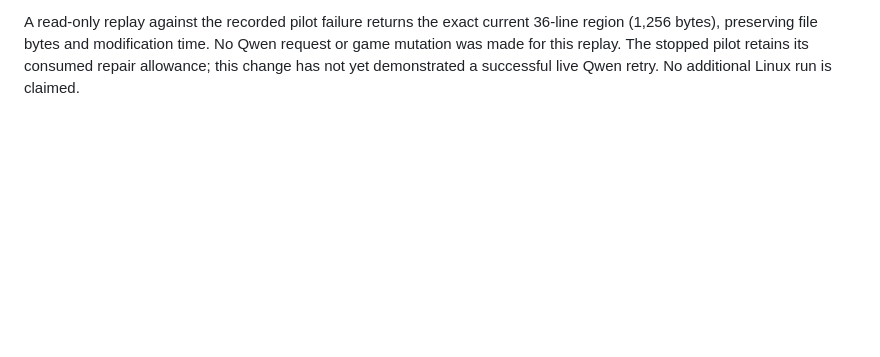
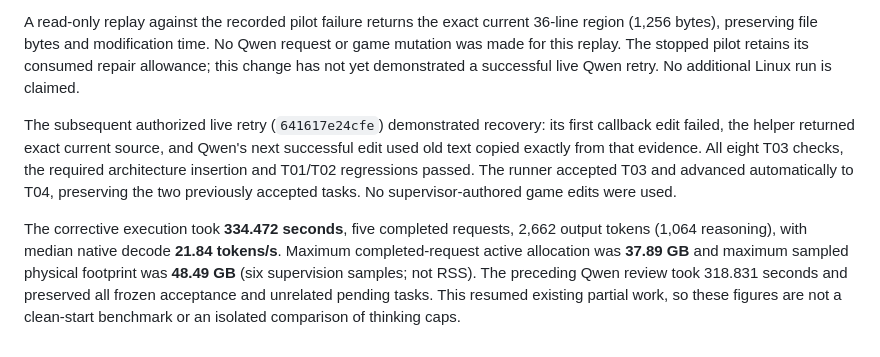
Before and after one commit to Prishvin/mypi, a Markdown page: VALIDATION.md, the part around the change. Rendered like a GitHub page; blank space fills up the shorter version.

Commit message:
Record successful live Qwen edit recovery

```diff
--- a/VALIDATION.md
+++ b/VALIDATION.md
@@ -701,3 +701,18 @@ A read-only replay against the recorded pilot failure returns the exact current
 Qwen request or game mutation was made for this replay. The stopped pilot retains
 its consumed repair allowance; this change has not yet demonstrated a successful
 live Qwen retry. No additional Linux run is claimed.
+
+The subsequent authorized live retry (`641617e24cfe`) demonstrated recovery:
+its first callback edit failed, the helper returned exact current source, and
+Qwen's next successful edit used old text copied exactly from that evidence.
+All eight T03 checks, the required architecture insertion and T01/T02 regressions
+passed. The runner accepted T03 and advanced automatically to T04, preserving
+the two previously accepted tasks. No supervisor-authored game edits were used.
+
+The corrective execution took **334.472 seconds**, five completed requests,
+2,662 output tokens (1,064 reasoning), with median native decode **21.84 tokens/s**.
+Maximum completed-request active allocation was **37.89 GB** and maximum sampled
+physical footprint was **48.49 GB** (six supervision samples; not RSS). The
+preceding Qwen review took 318.831 seconds and preserved all frozen acceptance
+and unrelated pending tasks. This resumed existing partial work, so these figures
+are not a clean-start benchmark or an isolated comparison of thinking caps.
```
